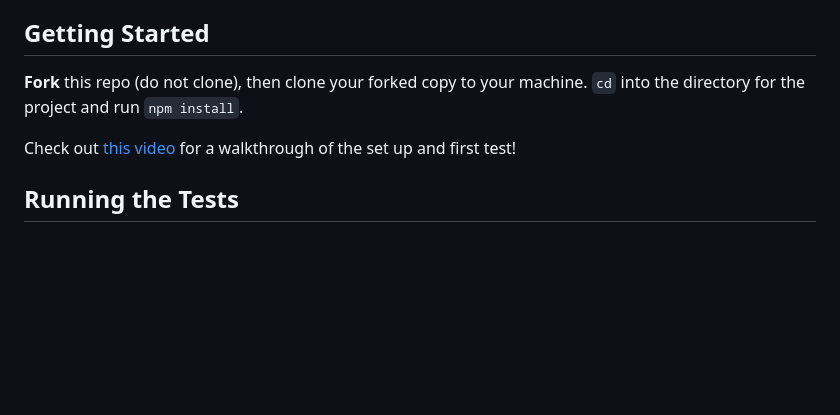
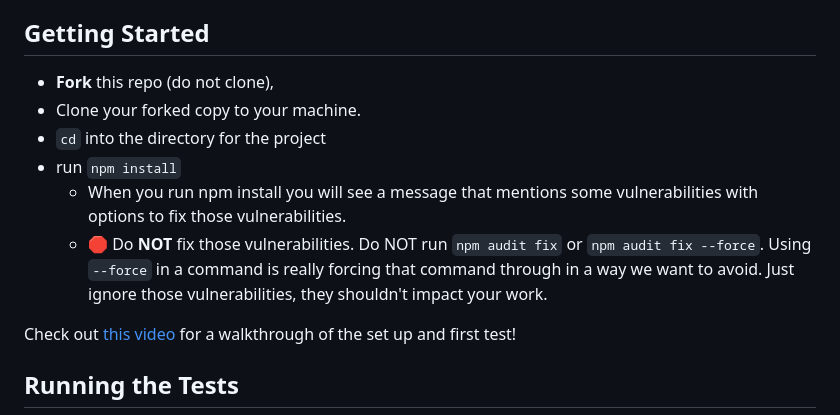
Before and after one commit to turingschool-examples/jsFun-FE-legacy-repo, a Markdown page: README.md, the part around the change. Rendered like a GitHub page; blank space fills up the shorter version.

```diff
--- a/README.md
+++ b/README.md
@@ -4,7 +4,12 @@ This repo contains practice exercises for solving data manipulation challenges u
 
 ## Getting Started
 
-**Fork** this repo (do not clone), then clone your forked copy to your machine. `cd` into the directory for the project and run `npm install`.
+- **Fork** this repo (do not clone),
+- Clone your forked copy to your machine.
+- `cd` into the directory for the project
+- run `npm install`
+  - When you run npm install you will see a message that mentions some vulnerabilities with options to fix those vulnerabilities.
+  - 🛑 Do **NOT** fix those vulnerabilities.  Do NOT run `npm audit fix` or `npm audit fix --force`.  Using `--force` in a command is really forcing that command through in a way we want to avoid. Just ignore those vulnerabilities, they shouldn't impact your work.
 
 Check out [this video](https://vimeo.com/691112332/2a9ef1221c) for a walkthrough of the set up and first test!
 
```
